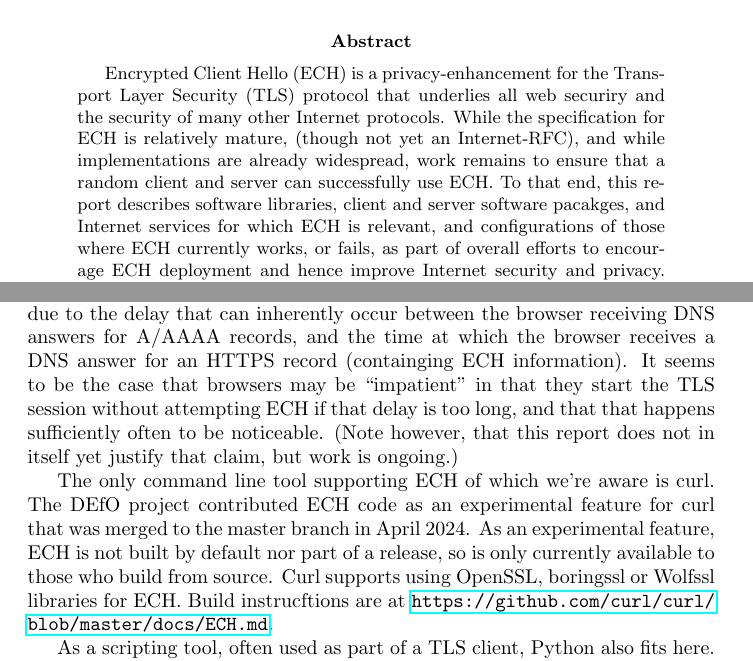
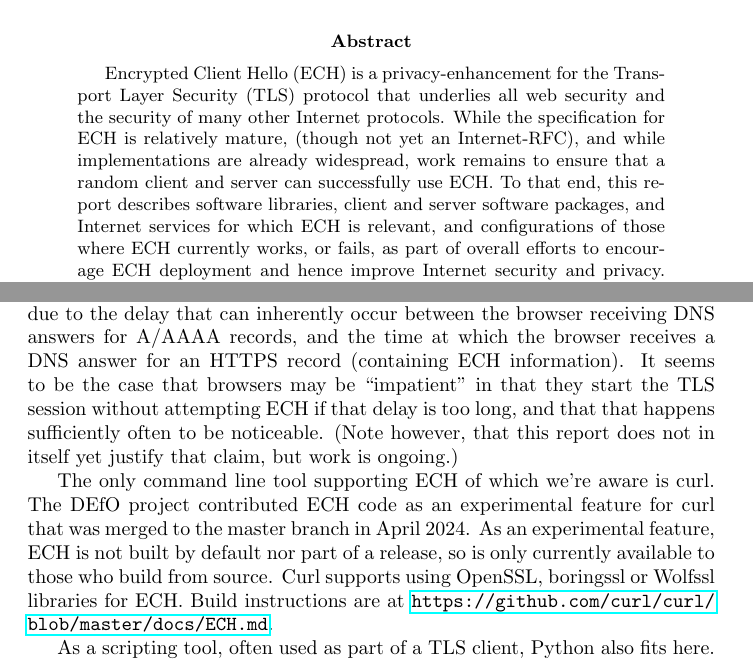
Before and after one commit to defo-project/ech-interop-report, a LaTeX paper (source/ech-interop-report.tex, which reads source/abstract.tex, source/software.tex): two parts of pages 1 and 5 of 16, joined at a grey line, cut so that both start at the same text. Compiled offline with pdfLaTeX.

Commit message:
Fix typos

```diff
--- a/source/abstract.tex
+++ b/source/abstract.tex
@@ -1,11 +1,11 @@
 \begin{abstract}
     Encrypted Client Hello (ECH) is a privacy-enhancement for the Transport Layer
-    Security (TLS) protocol that underlies all web securiry and the security of
+    Security (TLS) protocol that underlies all web security and the security of
     many other Internet protocols. While the specification for ECH is relatively mature,
     (though not yet an Internet-RFC), and while implementations are already widespread,
     work remains to ensure that a random client and server can successfully use ECH.
     To that end, this report describes software libraries, client and server software
-    pacakges, and Internet services for which ECH is relevant, and configurations of
+    packages, and Internet services for which ECH is relevant, and configurations of
     those where ECH currently works, or fails, as part of overall efforts to encourage
     ECH deployment and hence improve Internet security and privacy. At the time of
     writing, the overall Interoperability story for ECH could be summed up as:
--- a/source/software.tex
+++ b/source/software.tex
@@ -109,7 +109,7 @@ Browsers in general are still somewhat quirky in terms of whether or not
 ECH will succeed, even when ECH is properly setup. This seems at least
 partly due to the delay that can inherently occur between the browser
 receiving DNS answers for A/AAAA records, and the time at which the
-browser receives a DNS answer for an HTTPS record (containging ECH
+browser receives a DNS answer for an HTTPS record (containing ECH
 information). It seems to be the case that browsers may be ``impatient''
 in that they start the TLS session without attempting ECH if that
 delay is too long, and that that happens sufficiently often to be
@@ -122,7 +122,7 @@ contributed ECH code as an experimental feature for curl that was merged to the
 master branch in April 2024. As an experimental feature, ECH is not built by
 default nor part of a release, so is only currently available to those who
 build from source. Curl supports using OpenSSL, boringssl or Wolfssl libraries
-for ECH.  Build instrucftions are at
+for ECH.  Build instructions are at
 \url{https://github.com/curl/curl/blob/master/docs/ECH.md}.
 
 As a scripting tool, often used as part of a TLS client, Python also fits here.
```
